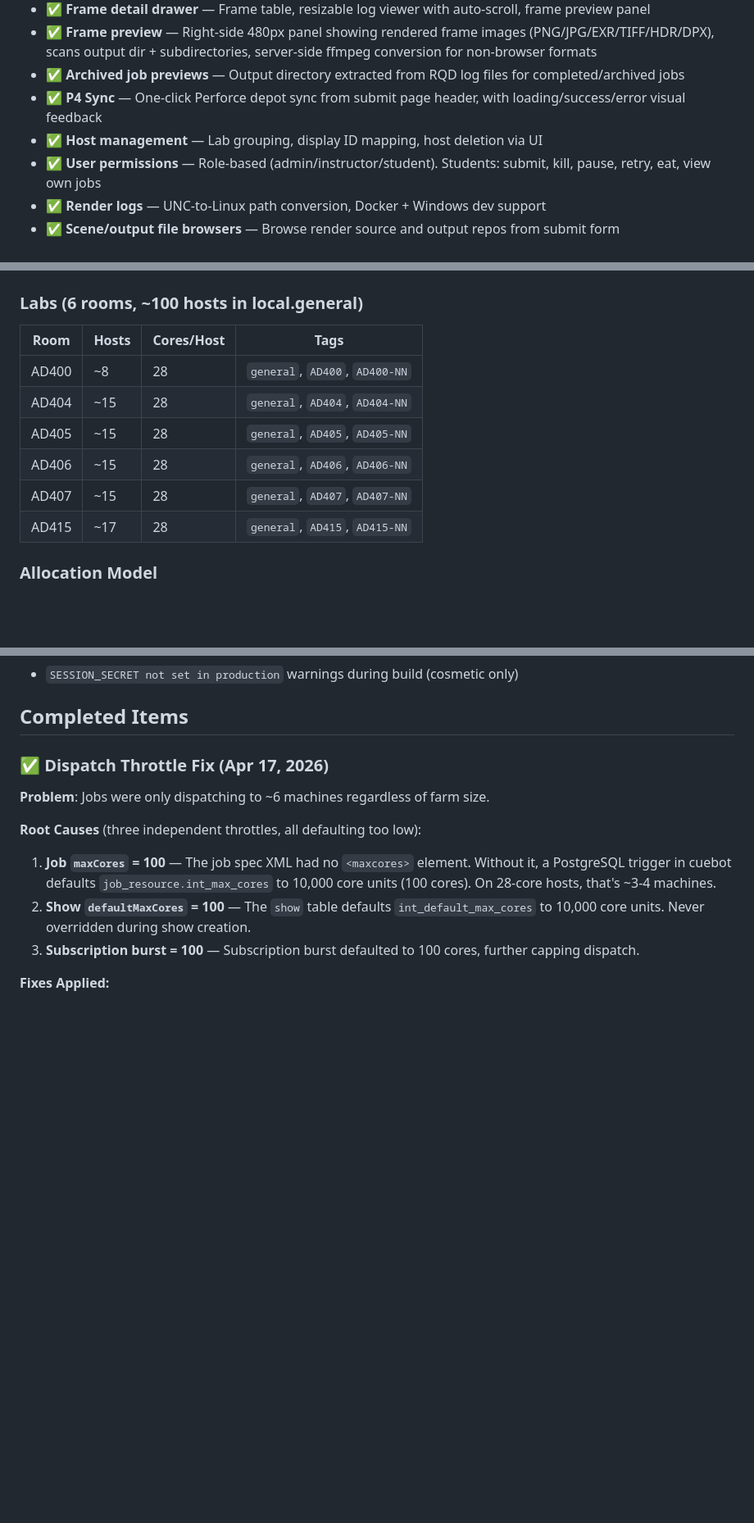
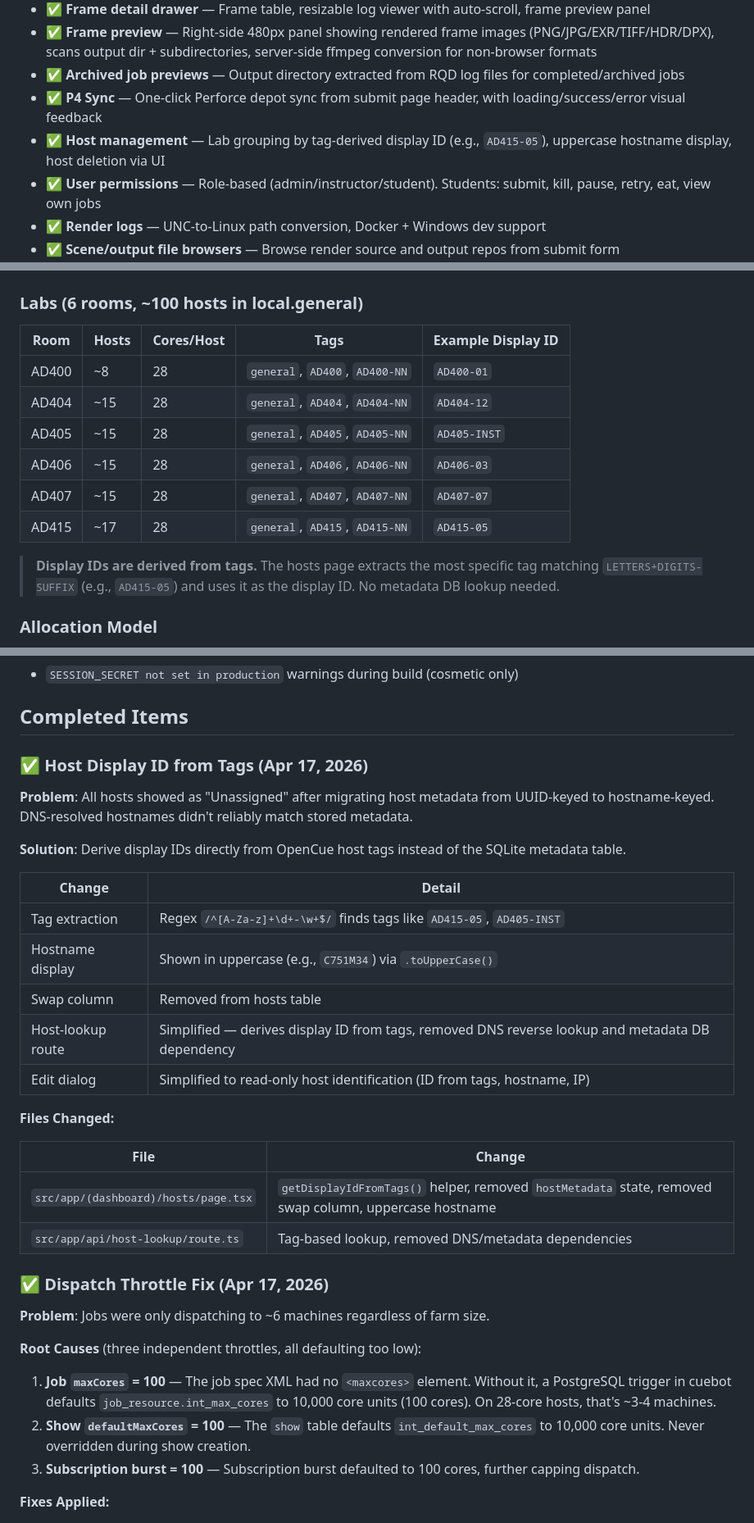
Before and after one commit to vult-systems/cuesubmit-web, a Markdown page: docs/project-status.md, 3 parts joined by grey strips. Shown at 82% size. Drawn GitHub-style; blank space fills up the shorter version.

Commit message:
docs: update for tag-based host display IDs and swap removal

```diff
--- a/docs/project-status.md
+++ b/docs/project-status.md
@@ -16,7 +16,7 @@ The web-based job submission and monitoring interface for OpenCue is fully funct
 - ✅ **Frame preview** — Right-side 480px panel showing rendered frame images (PNG/JPG/EXR/TIFF/HDR/DPX), scans output dir + subdirectories, server-side ffmpeg conversion for non-browser formats
 - ✅ **Archived job previews** — Output directory extracted from RQD log files for completed/archived jobs
 - ✅ **P4 Sync** — One-click Perforce depot sync from submit page header, with loading/success/error visual feedback
-- ✅ **Host management** — Lab grouping, display ID mapping, host deletion via UI
+- ✅ **Host management** — Lab grouping by tag-derived display ID (e.g., `AD415-05`), uppercase hostname display, host deletion via UI
 - ✅ **User permissions** — Role-based (admin/instructor/student). Students: submit, kill, pause, retry, eat, view own jobs
 - ✅ **Render logs** — UNC-to-Linux path conversion, Docker + Windows dev support
 - ✅ **Scene/output file browsers** — Browse render source and output repos from submit form
@@ -67,14 +67,16 @@ ssh YOUR_SSH_USER@YOUR_SERVER_IP "docker logs --tail 50 cuesubmit-web"
 
 ### Labs (6 rooms, ~100 hosts in local.general)
 
-| Room | Hosts | Cores/Host | Tags |
-|------|-------|-----------|------|
-| AD400 | ~8 | 28 | `general`, `AD400`, `AD400-NN` |
-| AD404 | ~15 | 28 | `general`, `AD404`, `AD404-NN` |
-| AD405 | ~15 | 28 | `general`, `AD405`, `AD405-NN` |
-| AD406 | ~15 | 28 | `general`, `AD406`, `AD406-NN` |
-| AD407 | ~15 | 28 | `general`, `AD407`, `AD407-NN` |
-| AD415 | ~17 | 28 | `general`, `AD415`, `AD415-NN` |
+| Room | Hosts | Cores/Host | Tags | Example Display ID |
+|------|-------|-----------|------|--------------------|
+| AD400 | ~8 | 28 | `general`, `AD400`, `AD400-NN` | `AD400-01` |
+| AD404 | ~15 | 28 | `general`, `AD404`, `AD404-NN` | `AD404-12` |
+| AD405 | ~15 | 28 | `general`, `AD405`, `AD405-NN` | `AD405-INST` |
+| AD406 | ~15 | 28 | `general`, `AD406`, `AD406-NN` | `AD406-03` |
+| AD407 | ~15 | 28 | `general`, `AD407`, `AD407-NN` | `AD407-07` |
+| AD415 | ~17 | 28 | `general`, `AD415`, `AD415-NN` | `AD415-05` |
+
+> **Display IDs are derived from tags.** The hosts page extracts the most specific tag matching `LETTERS+DIGITS-SUFFIX` (e.g., `AD415-05`) and uses it as the display ID. No metadata DB lookup needed.
 
 ### Allocation Model
 
@@ -117,6 +119,27 @@ Consider:
 - `SESSION_SECRET not set in production` warnings during build (cosmetic only)
 
 ## Completed Items
+
+### ✅ Host Display ID from Tags (Apr 17, 2026)
+
+**Problem**: All hosts showed as "Unassigned" after migrating host metadata from UUID-keyed to hostname-keyed. DNS-resolved hostnames didn't reliably match stored metadata.
+
+**Solution**: Derive display IDs directly from OpenCue host tags instead of the SQLite metadata table.
+
+| Change | Detail |
+|--------|--------|
+| Tag extraction | Regex `/^[A-Za-z]+\d+-\w+$/` finds tags like `AD415-05`, `AD405-INST` |
+| Hostname display | Shown in uppercase (e.g., `C751M34`) via `.toUpperCase()` |
+| Swap column | Removed from hosts table |
+| Host-lookup route | Simplified — derives display ID from tags, removed DNS reverse lookup and metadata DB dependency |
+| Edit dialog | Simplified to read-only host identification (ID from tags, hostname, IP) |
+
+**Files Changed:**
+
+| File | Change |
+|------|--------|
+| `src/app/(dashboard)/hosts/page.tsx` | `getDisplayIdFromTags()` helper, removed `hostMetadata` state, removed swap column, uppercase hostname |
+| `src/app/api/host-lookup/route.ts` | Tag-based lookup, removed DNS/metadata dependencies |
 
 ### ✅ Dispatch Throttle Fix (Apr 17, 2026)
 
```
Also changed, not shown: docs/context.md (+1 -1 lines).
